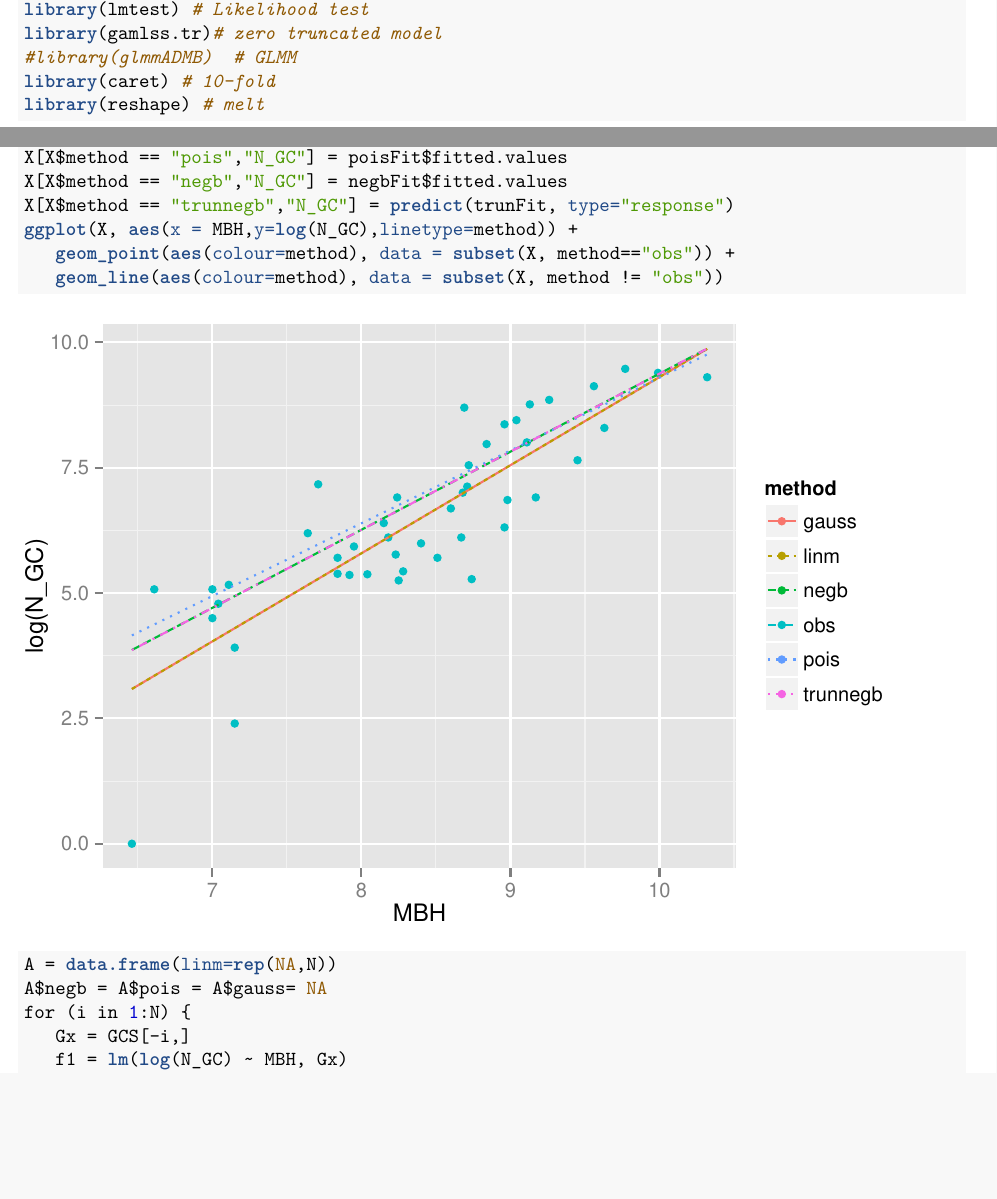
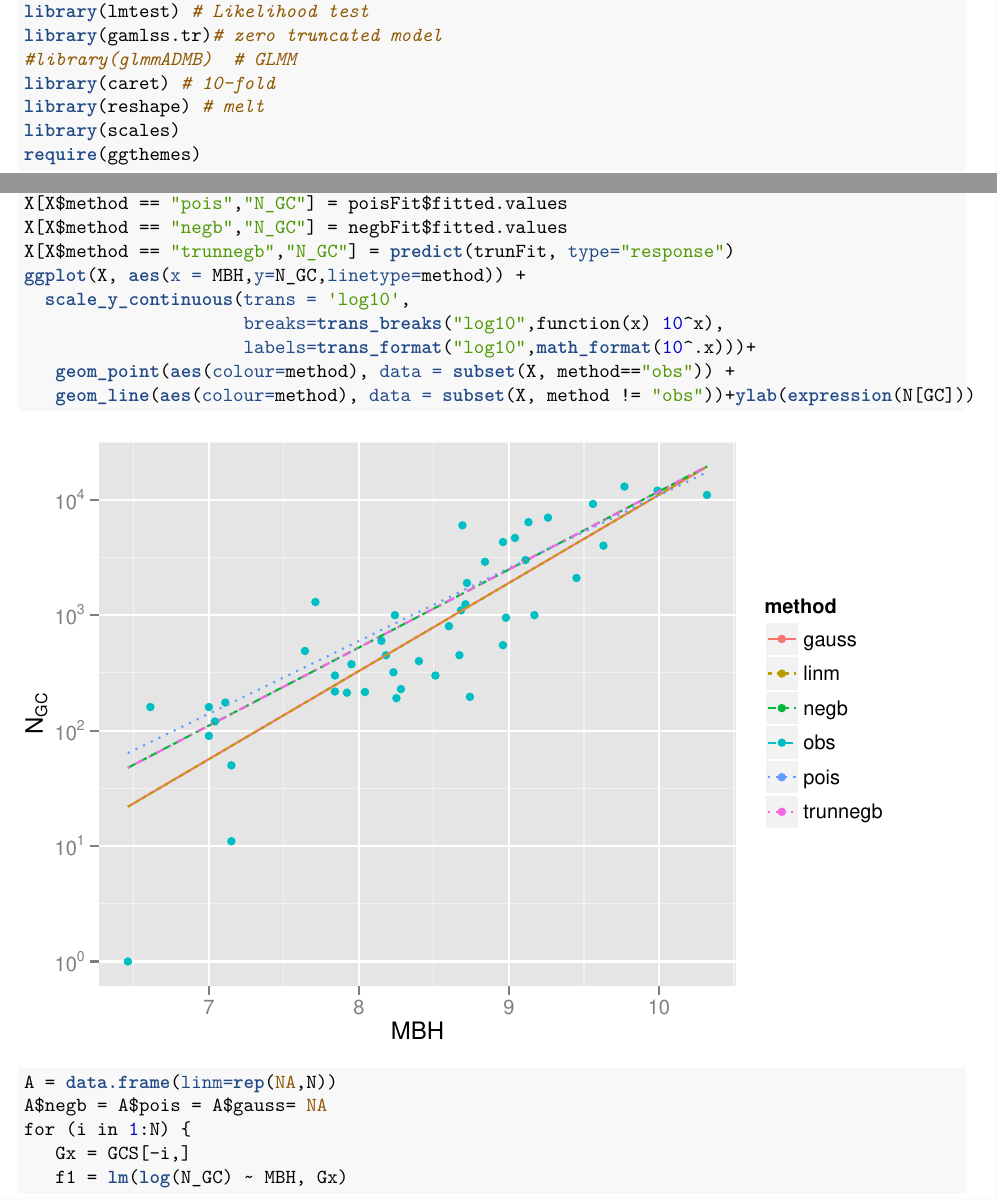
Before and after one commit to COINtoolbox/NB_GCs, an R Markdown document (Tutorial/GCSanalysis.Rmd): two parts of pages 1 and 4 of 10, joined at a grey line, cut so that both start at the same text, the shorter picture padded with empty space. The pictures show the output file Tutorial/GCSanalysis.pdf that the author committed with the source.

Commit message:
improvements plot

````diff
--- a/Tutorial/GCSanalysis.Rmd
+++ b/Tutorial/GCSanalysis.Rmd
@@ -39,6 +39,8 @@ library(gamlss.tr)# zero truncated model
 #library(glmmADMB)  # GLMM
 library(caret) # 10-fold
 library(reshape) # melt
+library(scales)
+require(ggthemes)
 ```
 
 # Modeling
@@ -107,9 +109,12 @@ X[X$method == "gauss","N_GC"] = exp(gaussFit$fitted.values)
 X[X$method == "pois","N_GC"] = poisFit$fitted.values
 X[X$method == "negb","N_GC"] = negbFit$fitted.values
 X[X$method == "trunnegb","N_GC"] = predict(trunFit, type="response")
-ggplot(X, aes(x = MBH,y=log(N_GC),linetype=method)) +
+ggplot(X, aes(x = MBH,y=N_GC,linetype=method)) +
+  scale_y_continuous(trans = 'log10',
+                     breaks=trans_breaks("log10",function(x) 10^x),
+                     labels=trans_format("log10",math_format(10^.x)))+
    geom_point(aes(colour=method), data = subset(X, method=="obs")) +
-   geom_line(aes(colour=method), data = subset(X, method != "obs"))
+   geom_line(aes(colour=method), data = subset(X, method != "obs"))+ylab(expression(N[GC]))
 A = data.frame(linm=rep(NA,N))
 A$negb = A$pois = A$gauss= NA
 for (i in 1:N) {
````
Also changed, not shown: Tutorial/GCSanalysis.pdf, Tutorial/GCSanalysis_files/figure-latex/unnamed-chunk-2.pdf, Tutorial/GCSanalysis_files/figure-latex/unnamed-chunk-3.pdf.
